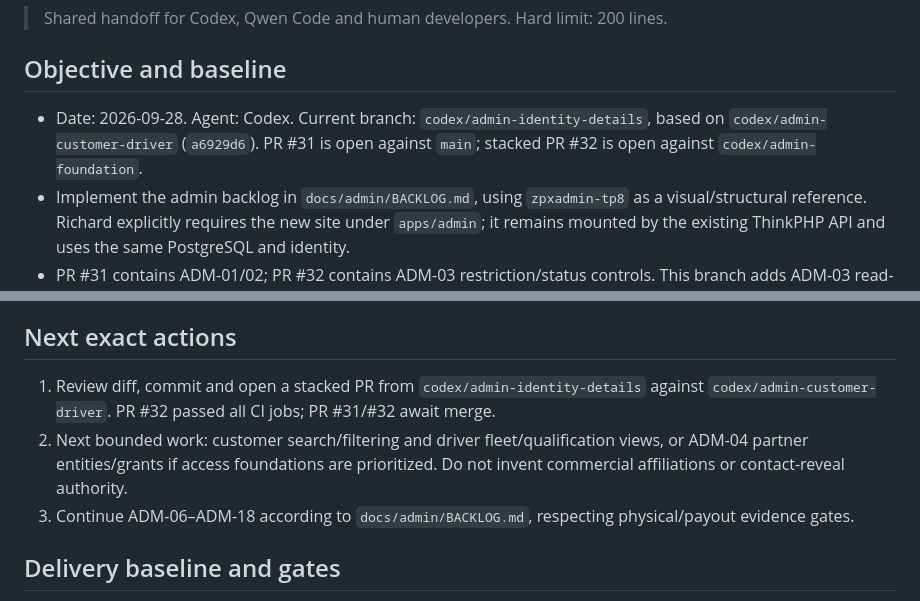
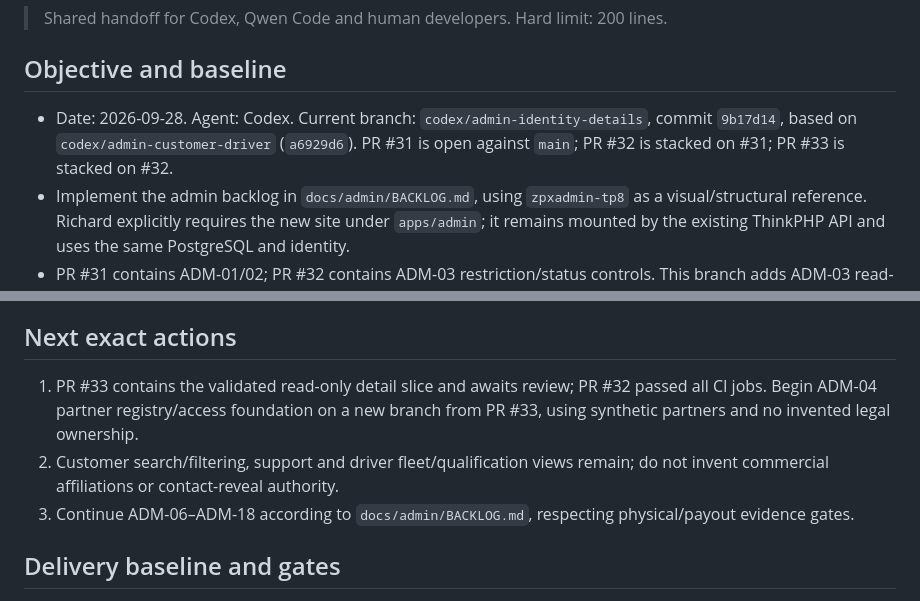
Before and after one commit to zipcodexpress/ZPX_Delivery, a Markdown page: docs/CURRENT_STATUS.md, 2 parts joined by grey strips. GitHub-like rendering.

Commit message:
docs: record admin detail PR handoff

```diff
--- a/docs/CURRENT_STATUS.md
+++ b/docs/CURRENT_STATUS.md
@@ -4,7 +4,7 @@
 
 ## Objective and baseline
 
-- Date: 2026-09-28. Agent: Codex. Current branch: `codex/admin-identity-details`, based on `codex/admin-customer-driver` (`a6929d6`). PR #31 is open against `main`; stacked PR #32 is open against `codex/admin-foundation`.
+- Date: 2026-09-28. Agent: Codex. Current branch: `codex/admin-identity-details`, commit `9b17d14`, based on `codex/admin-customer-driver` (`a6929d6`). PR #31 is open against `main`; PR #32 is stacked on #31; PR #33 is stacked on #32.
 - Implement the admin backlog in `docs/admin/BACKLOG.md`, using `zpxadmin-tp8` as a visual/structural reference. Richard explicitly requires the new site under `apps/admin`; it remains mounted by the existing ThinkPHP API and uses the same PostgreSQL and identity.
 - PR #31 contains ADM-01/02; PR #32 contains ADM-03 restriction/status controls. This branch adds ADM-03 read-only customer/driver detail and recent activity. Search/filtering, support and fleet/commercial extensions remain; ADM-04–ADM-18 remain. Add partner/site tables only in their owning tasks after verifying relationships.
 - Preserve the untracked human notes `docs/PACKAGE_TRACKING_CUSTODY_PLAN.md` and `docs/ZPX_DELIVERY_NEXT_DEVELOPMENT_HANDOFF_09_22.md`; do not stage them.
@@ -30,8 +30,8 @@
 
 ## Next exact actions
 
-1. Review diff, commit and open a stacked PR from `codex/admin-identity-details` against `codex/admin-customer-driver`. PR #32 passed all CI jobs; PR #31/#32 await merge.
-2. Next bounded work: customer search/filtering and driver fleet/qualification views, or ADM-04 partner entities/grants if access foundations are prioritized. Do not invent commercial affiliations or contact-reveal authority.
+1. PR #33 contains the validated read-only detail slice and awaits review; PR #32 passed all CI jobs. Begin ADM-04 partner registry/access foundation on a new branch from PR #33, using synthetic partners and no invented legal ownership.
+2. Customer search/filtering, support and driver fleet/qualification views remain; do not invent commercial affiliations or contact-reveal authority.
 3. Continue ADM-06–ADM-18 according to `docs/admin/BACKLOG.md`, respecting physical/payout evidence gates.
 
 ## Delivery baseline and gates
```
